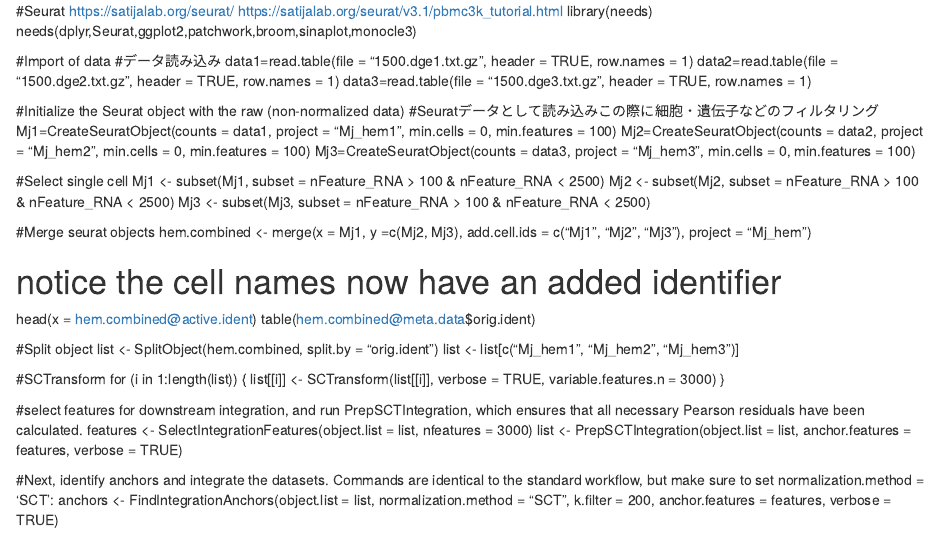
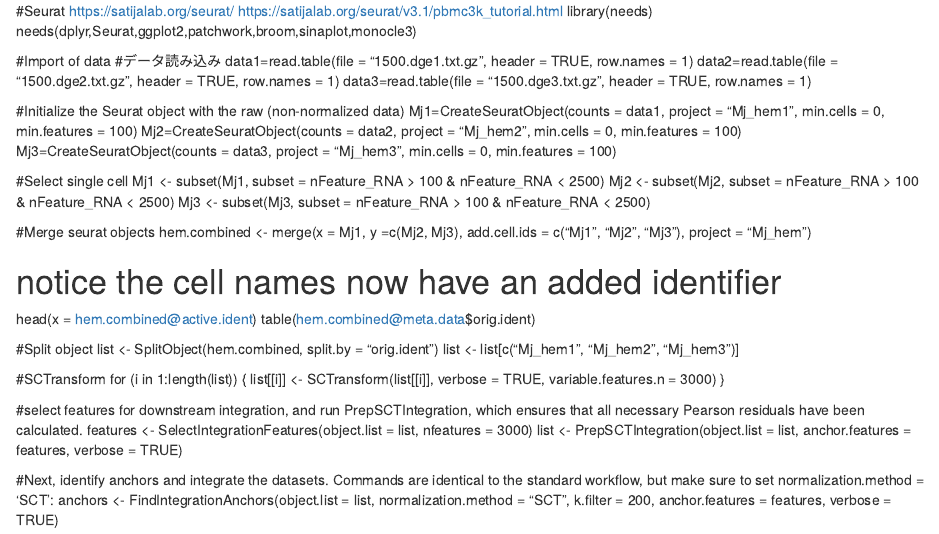
Before and after one commit to KeiichiroKOIWAI/Drop-seq_on_shrimp, an R Markdown document (Seurat_and_monocle_shrimp.Rmd): the page in a window 1100 px wide, from its top. Rendered offline with R 4.5, knitr and Pandoc, with nearby package versions.

Commit message:
Update Seurat_and_monocle_shrimp.Rmd

```diff
--- a/Seurat_and_monocle_shrimp.Rmd
+++ b/Seurat_and_monocle_shrimp.Rmd
@@ -11,7 +11,6 @@ data2=read.table(file = "1500.dge2.txt.gz", header = TRUE, row.names = 1)
 data3=read.table(file = "1500.dge3.txt.gz", header = TRUE, row.names = 1)
 
 #Initialize the Seurat object with the raw (non-normalized data)
-#Seuratデータとして読み込みこの際に細胞・遺伝子などのフィルタリング
 Mj1=CreateSeuratObject(counts = data1, project = "Mj_hem1", min.cells = 0, min.features = 100)
 Mj2=CreateSeuratObject(counts = data2, project = "Mj_hem2", min.cells = 0, min.features = 100)
 Mj3=CreateSeuratObject(counts = data3, project = "Mj_hem3", min.cells = 0, min.features = 100)
```
